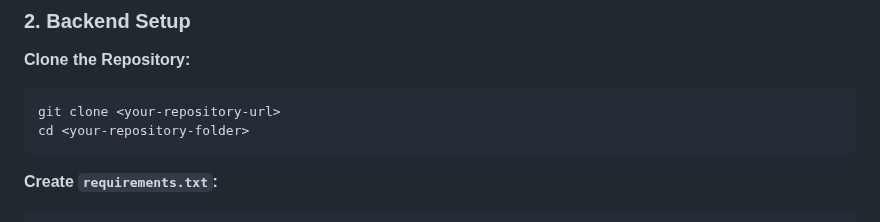
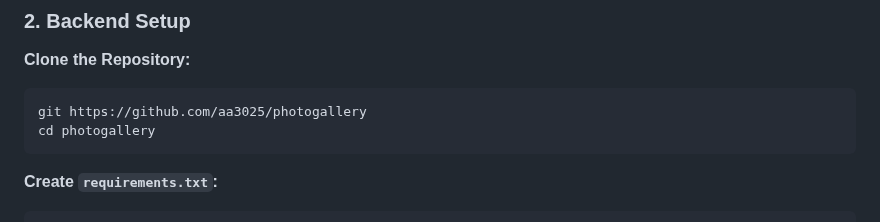
Before and after one commit to aa3025/photogallery, a Markdown page: README.md, the part around the change. Drawn GitHub-style.

`````diff
--- a/README.md
+++ b/README.md
@@ -60,8 +60,8 @@ Follow these steps to get the gallery running on your local machine.
 **Clone the Repository:**
 
 ```bash
-git clone <your-repository-url>
-cd <your-repository-folder>
+git https://github.com/aa3025/photogallery
+cd photogallery
 ````
 
 **Create `requirements.txt`:**
`````
